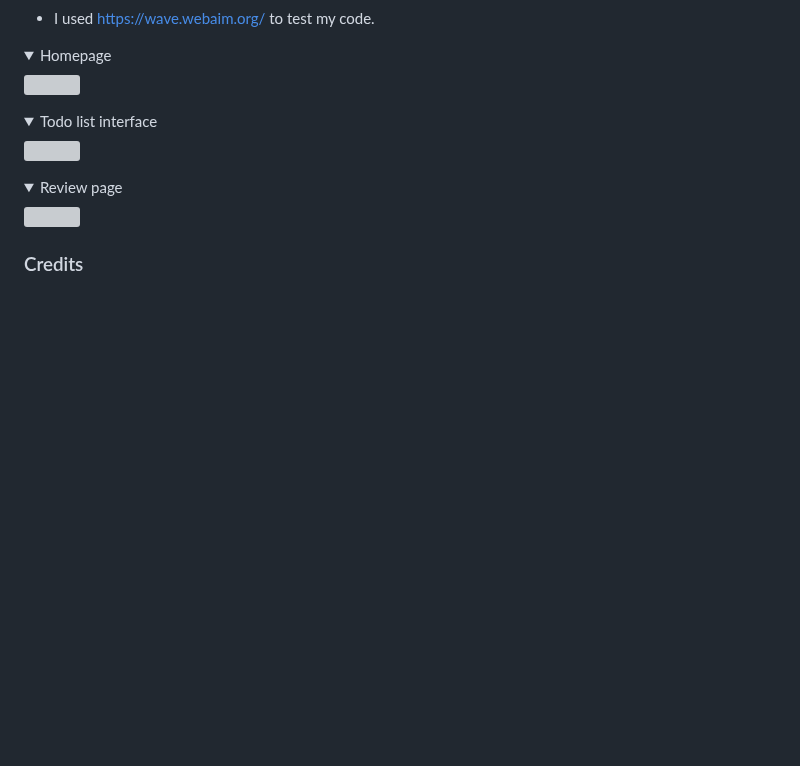
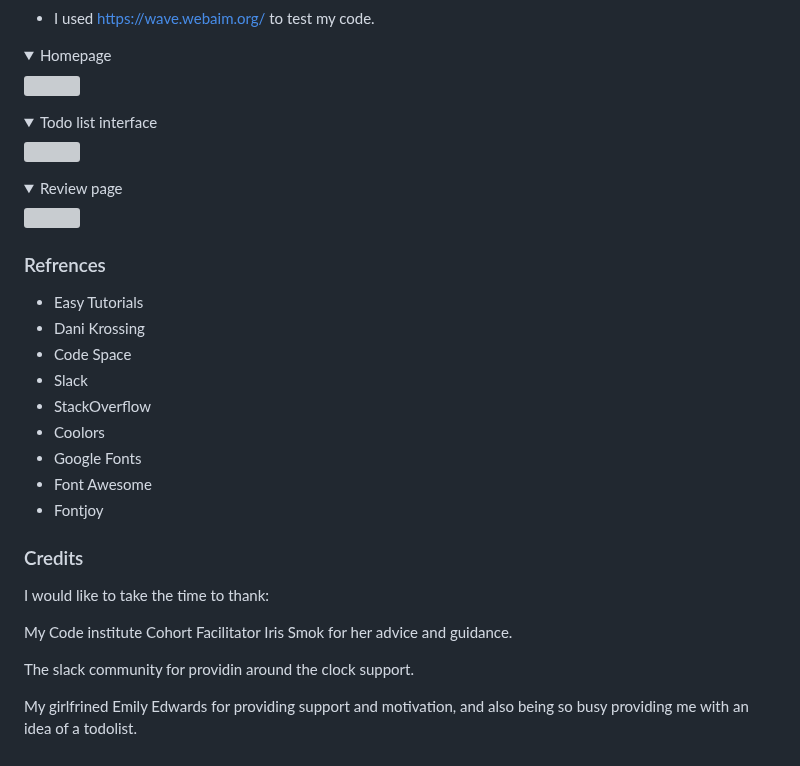
Before and after one commit to lewisjones37/MSP2_to-do-list, a Markdown page: README.md, the part around the change. Drawn GitHub-style; folded sections open; blank space fills up the shorter version; grey boxes are pictures that could not be loaded.

Commit message:
add refrences and credits to readme

```diff
--- a/README.md
+++ b/README.md
@@ -500,5 +500,24 @@ The performance of each page was measured by using Google lighthouse in chrome d
 <img src="docs/accessability-images/reviews-wave.jpg">
 </details>
 
+### Refrences
+
+- Easy Tutorials
+- Dani Krossing
+- Code Space
+- Slack
+- StackOverflow
+- Coolors
+- Google Fonts
+- Font Awesome
+- Fontjoy
 
 ### Credits
+
+I would like to take the time to thank:
+
+My Code institute Cohort Facilitator Iris Smok for her advice and guidance.
+
+The slack community for providin around the clock support.
+
+My girlfrined Emily Edwards for providing support and motivation, and also being so busy providing me with an idea of a todolist.
```
